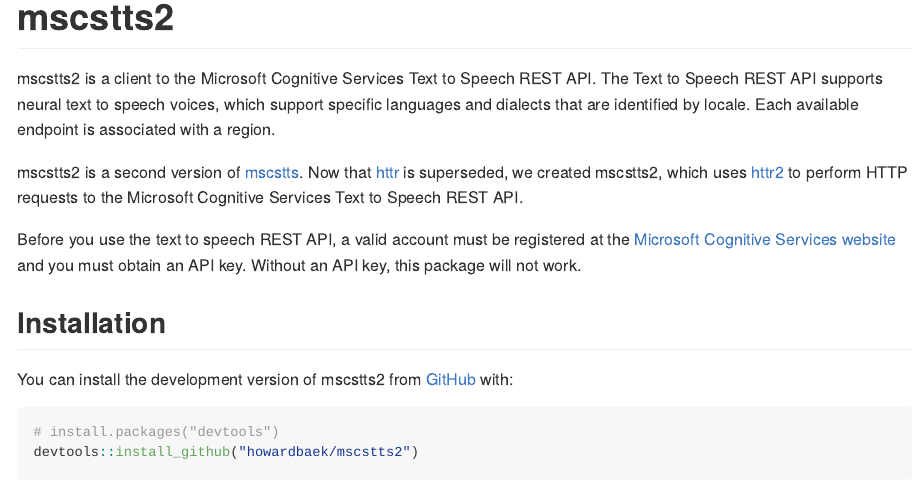
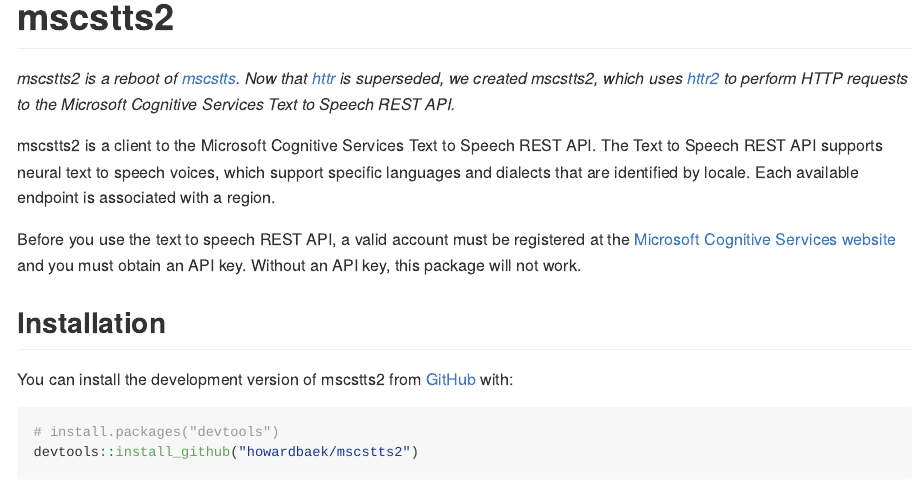
Before and after one commit to fhdsl/conrad, an R Markdown document (README.Rmd): the page in a window 1100 px wide, from its top. The pictures show the output file README.md that the author committed with the source, drawn offline in the style of GitHub.

Commit message:
Update README

```diff
--- a/README.Rmd
+++ b/README.Rmd
@@ -18,9 +18,9 @@
 <!-- badges: start -->
 <!-- badges: end -->
 
+*mscstts2 is a reboot of [mscstts](https://github.com/muschellij2/mscstts). Now that [httr](https://httr.r-lib.org/#status) is superseded, we created mscstts2, which uses [httr2](https://httr2.r-lib.org/) to perform HTTP requests to the Microsoft Cognitive Services Text to Speech REST API.*
+
 mscstts2 is a client to the Microsoft Cognitive Services Text to Speech REST API. The Text to Speech REST API supports neural text to speech voices, which support specific languages and dialects that are identified by locale. Each available endpoint is associated with a region.
-
-mscstts2 is a second version of [mscstts](https://github.com/muschellij2/mscstts). Now that [httr](https://httr.r-lib.org/#status) is superseded, we created mscstts2, which uses [httr2](https://httr2.r-lib.org/) to perform HTTP requests to the Microsoft Cognitive Services Text to Speech REST API.
 
 Before you use the text to speech REST API, a valid account must be registered at the [Microsoft Cognitive Services website](https://azure.microsoft.com/en-us/free/cognitive-services/) and you must obtain an API key. Without an API key, this package will not work.
 
```
Also changed, not shown: README.md.
